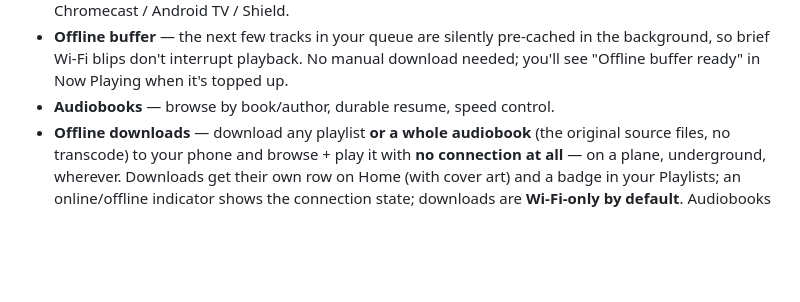
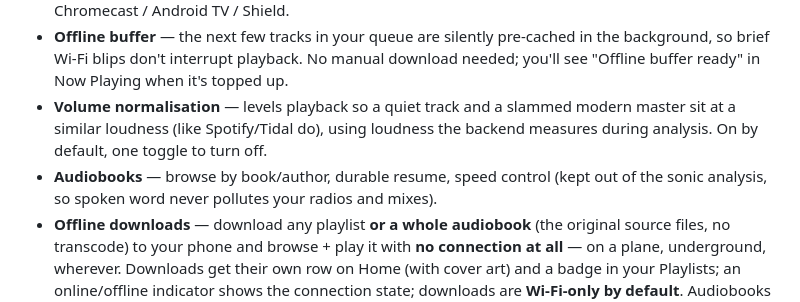
Before and after one commit to liquidguru/emby-sonic, a Markdown page: docs/forum-post-draft.md, the part around the change. GitHub-like rendering; blank space fills up the shorter version.

```diff
--- a/docs/forum-post-draft.md
+++ b/docs/forum-post-draft.md
@@ -75,7 +75,11 @@ important to her — so liquidWave handles books (with durable resume) alongside
 - **Offline buffer** — the next few tracks in your queue are silently pre-cached in
   the background, so brief Wi-Fi blips don't interrupt playback. No manual download
   needed; you'll see "Offline buffer ready" in Now Playing when it's topped up.
-- **Audiobooks** — browse by book/author, durable resume, speed control.
+- **Volume normalisation** — levels playback so a quiet track and a slammed modern
+  master sit at a similar loudness (like Spotify/Tidal do), using loudness the
+  backend measures during analysis. On by default, one toggle to turn off.
+- **Audiobooks** — browse by book/author, durable resume, speed control (kept out of
+  the sonic analysis, so spoken word never pollutes your radios and mixes).
 - **Offline downloads** — download any playlist **or a whole audiobook** (the
   original source files, no transcode) to your phone and browse + play it with **no
   connection at all** — on a plane, underground, wherever. Downloads get their own
```
Also changed, not shown: docs/tester-quickstart.md (+14 -3 lines).
